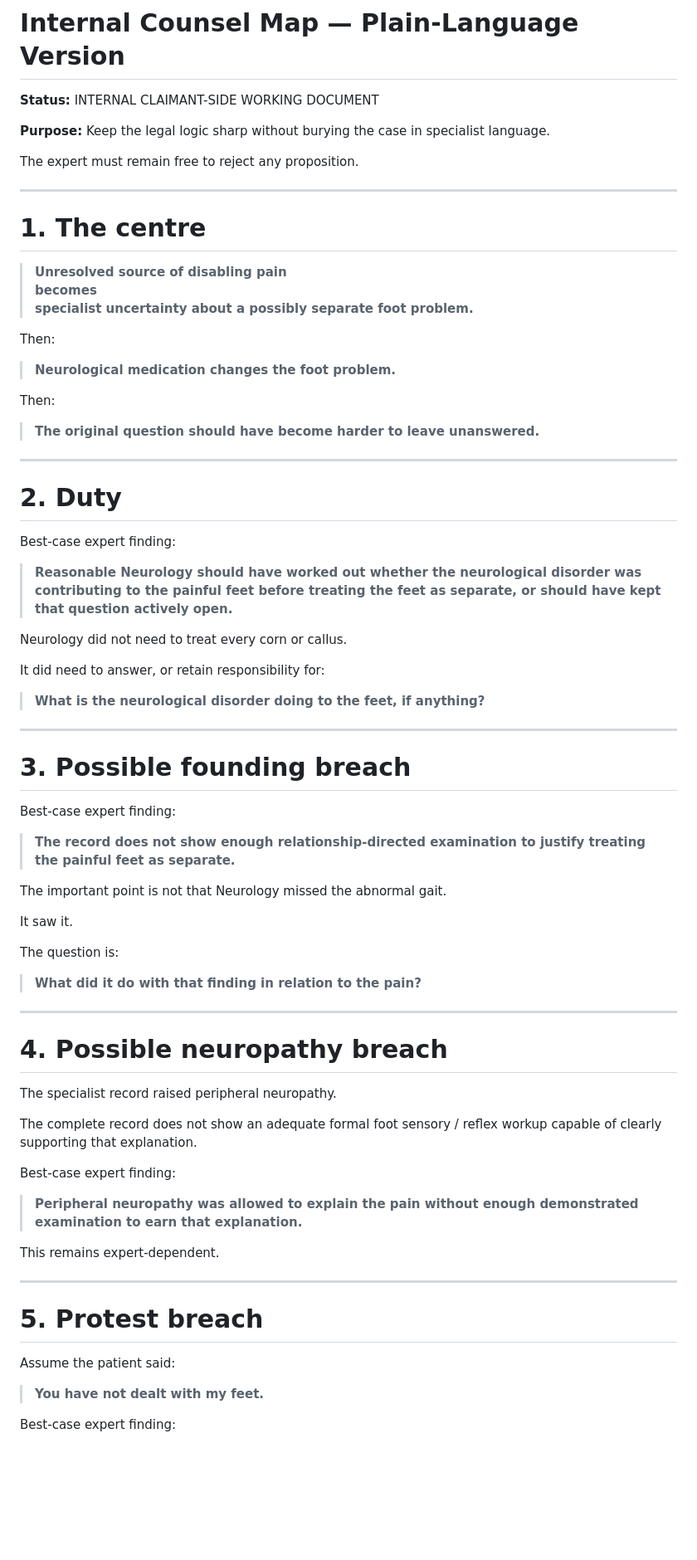
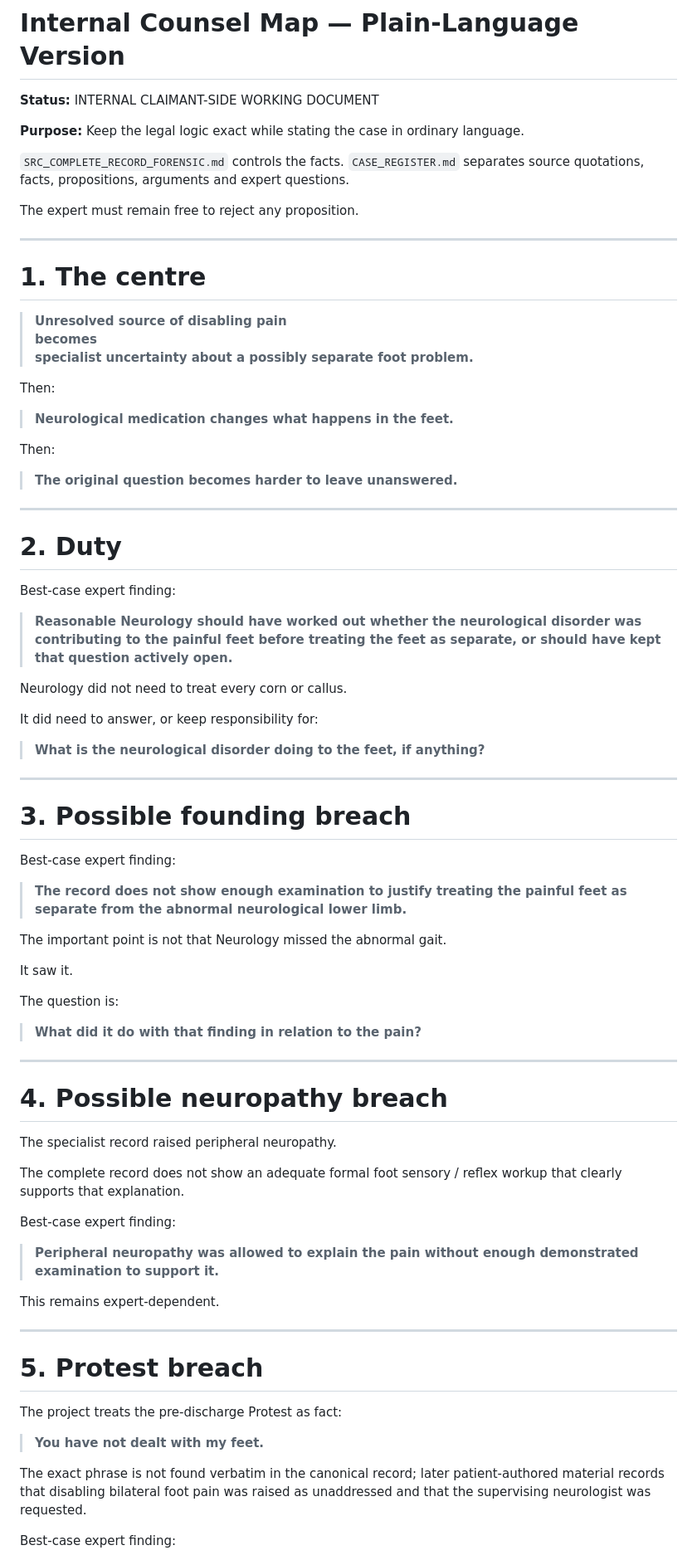
Before and after one commit to TitanicParker/stronger-formulation, a Markdown page: INTERNAL_EXPERT_FINDINGS_DUTY_BREACH_HARM_CAUSATION_MAP.md, the part around one of its changes. Shown at 83% size. Rendered like a GitHub page; blank space fills up the shorter version.

Commit message:
Simplify internal counsel map and align with case register

```diff
--- a/INTERNAL_EXPERT_FINDINGS_DUTY_BREACH_HARM_CAUSATION_MAP.md
+++ b/INTERNAL_EXPERT_FINDINGS_DUTY_BREACH_HARM_CAUSATION_MAP.md
@@ -2,7 +2,9 @@
 
 **Status:** INTERNAL CLAIMANT-SIDE WORKING DOCUMENT
 
-**Purpose:** Keep the legal logic sharp without burying the case in specialist language.
+**Purpose:** Keep the legal logic exact while stating the case in ordinary language.
+
+`SRC_COMPLETE_RECORD_FORENSIC.md` controls the facts. `CASE_REGISTER.md` separates source quotations, facts, propositions, arguments and expert questions.
 
 The expert must remain free to reject any proposition.
 
@@ -16,11 +18,11 @@ The expert must remain free to reject any proposition.
 
 Then:
 
-> **Neurological medication changes the foot problem.**
+> **Neurological medication changes what happens in the feet.**
 
 Then:
 
-> **The original question should have become harder to leave unanswered.**
+> **The original question becomes harder to leave unanswered.**
 
 ---
 
@@ -32,7 +34,7 @@ Best-case expert finding:
 
 Neurology did not need to treat every corn or callus.
 
-It did need to answer, or retain responsibility for:
+It did need to answer, or keep responsibility for:
 
 > **What is the neurological disorder doing to the feet, if anything?**
 
@@ -42,7 +44,7 @@ It did need to answer, or retain responsibility for:
 
 Best-case expert finding:
 
-> **The record does not show enough relationship-directed examination to justify treating the painful feet as separate.**
+> **The record does not show enough examination to justify treating the painful feet as separate from the abnormal neurological lower limb.**
 
 The important point is not that Neurology missed the abnormal gait.
 
@@ -58,11 +60,11 @@ The question is:
 
 The specialist record raised peripheral neuropathy.
 
-The complete record does not show an adequate formal foot sensory / reflex workup capable of clearly supporting that explanation.
+The complete record does not show an adequate formal foot sensory / reflex workup that clearly supports that explanation.
 
 Best-case expert finding:
 
-> **Peripheral neuropathy was allowed to explain the pain without enough demonstrated examination to earn that explanation.**
+> **Peripheral neuropathy was allowed to explain the pain without enough demonstrated examination to support it.**
 
 This remains expert-dependent.
 
@@ -70,9 +72,11 @@ This remains expert-dependent.
 
 # 5. Protest breach
 
-Assume the patient said:
+The project treats the pre-discharge Protest as fact:
 
 > **You have not dealt with my feet.**
 
+The exact phrase is not found verbatim in the canonical record; later patient-authored material records that disabling bilateral foot pain was raised as unaddressed and that the supervising neurologist was requested.
+
 Best-case expert finding:
 
```
Also changed, not shown: other parts of INTERNAL_EXPERT_FINDINGS_DUTY_BREACH_HARM_CAUSATION_MAP.md (+16 -16 lines).
